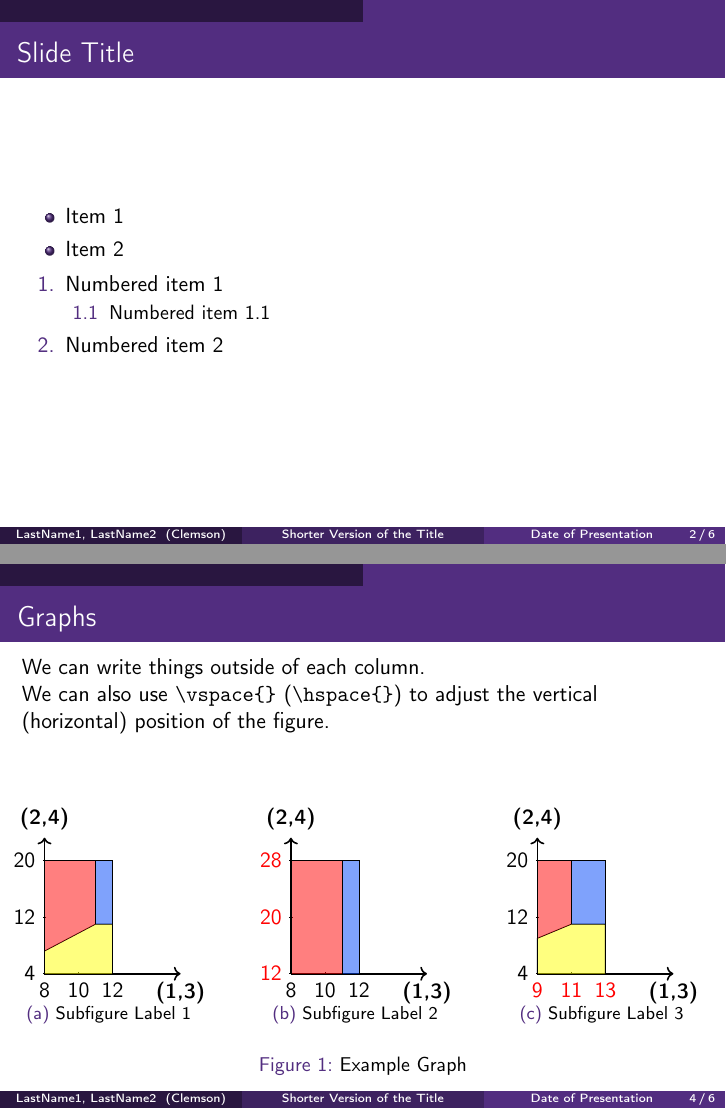
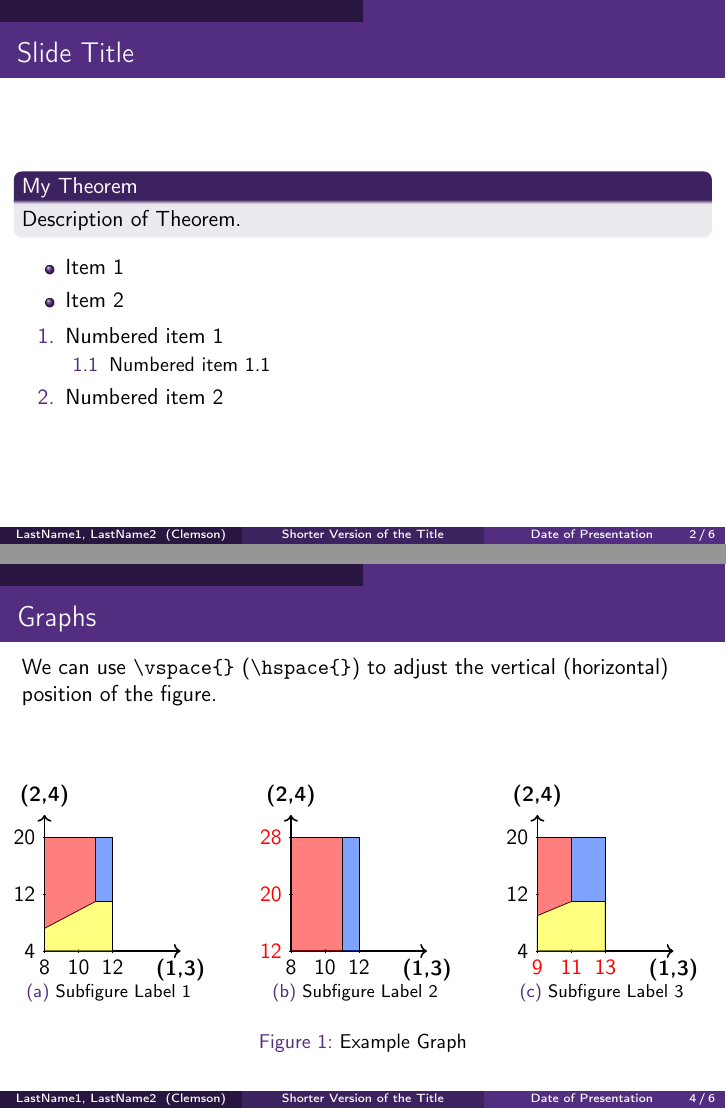
Before and after one commit to diHnguyen/PresentationTemplate, LaTeX slides (main.tex): pages 2 and 4 of 6, joined at a grey line. Compiled offline with pdfLaTeX.

Commit message:
Added code for theorems/propositions

```diff
--- a/main.tex
+++ b/main.tex
@@ -83,6 +83,9 @@
 \end{frame}
 
 \begin{frame}{Slide Title}
+    \begin{block}{My Theorem}
+    Description of Theorem.
+    \end{block}
     \bit
         \item Item 1
         \item Item 2
@@ -139,9 +142,7 @@
 
 %%You only need the [fragile] part if you are using verbatim
 \begin{frame}[fragile]{Graphs}
-We can write things outside of each column.
-
-We can also use \verb|\vspace{}| (\verb|\hspace{}|) to adjust the vertical (horizontal) position of the figure.
+We can use \verb|\vspace{}| (\verb|\hspace{}|) to adjust the vertical (horizontal) position of the figure.
 \begin{figure}[tbh]\vspace*{1.0cm}\hspace*{-0.4cm}
     \centering
             \begin{subfigure}[b]{0.3\textwidth}
```
Also changed, not shown: main.tex (2 more changed lines).
